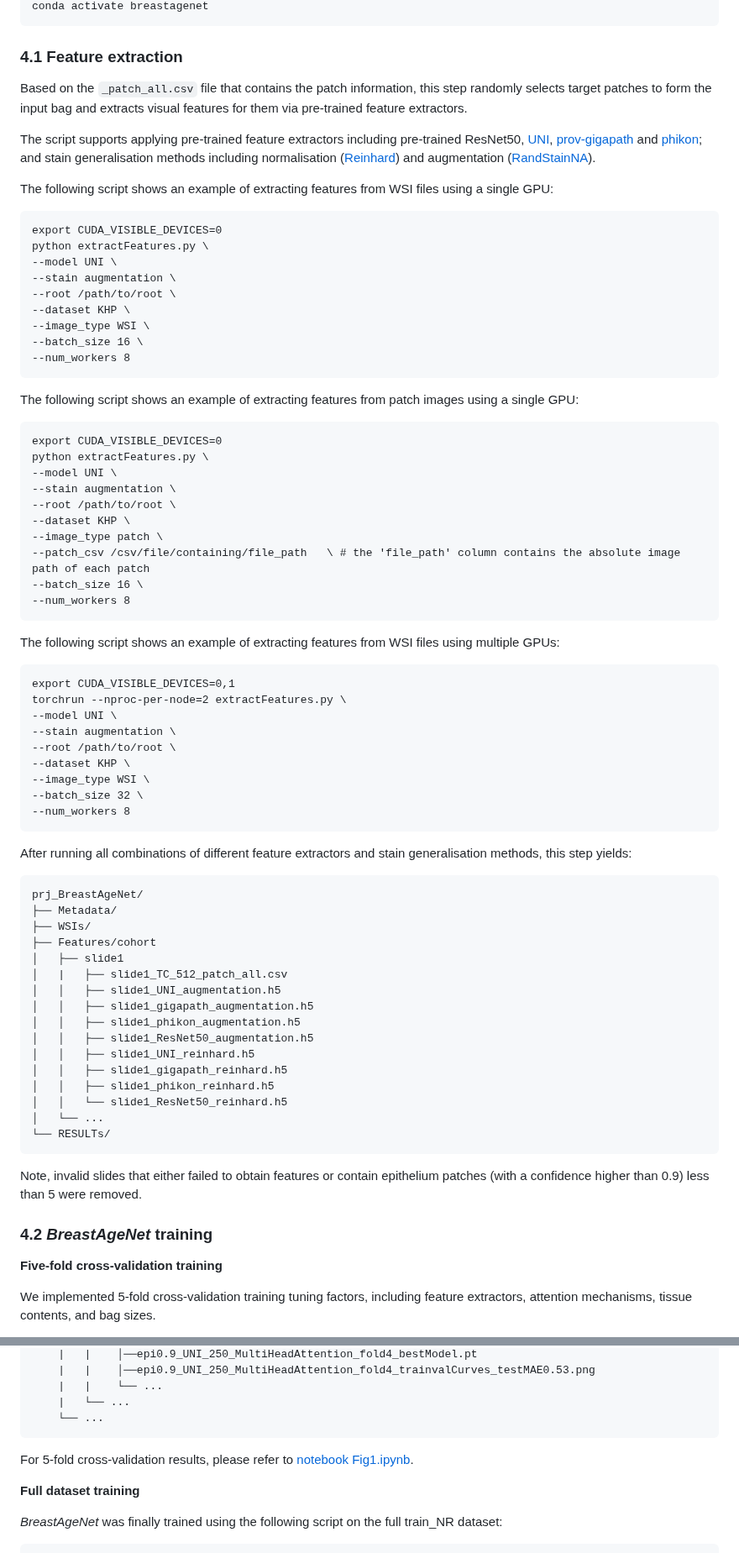
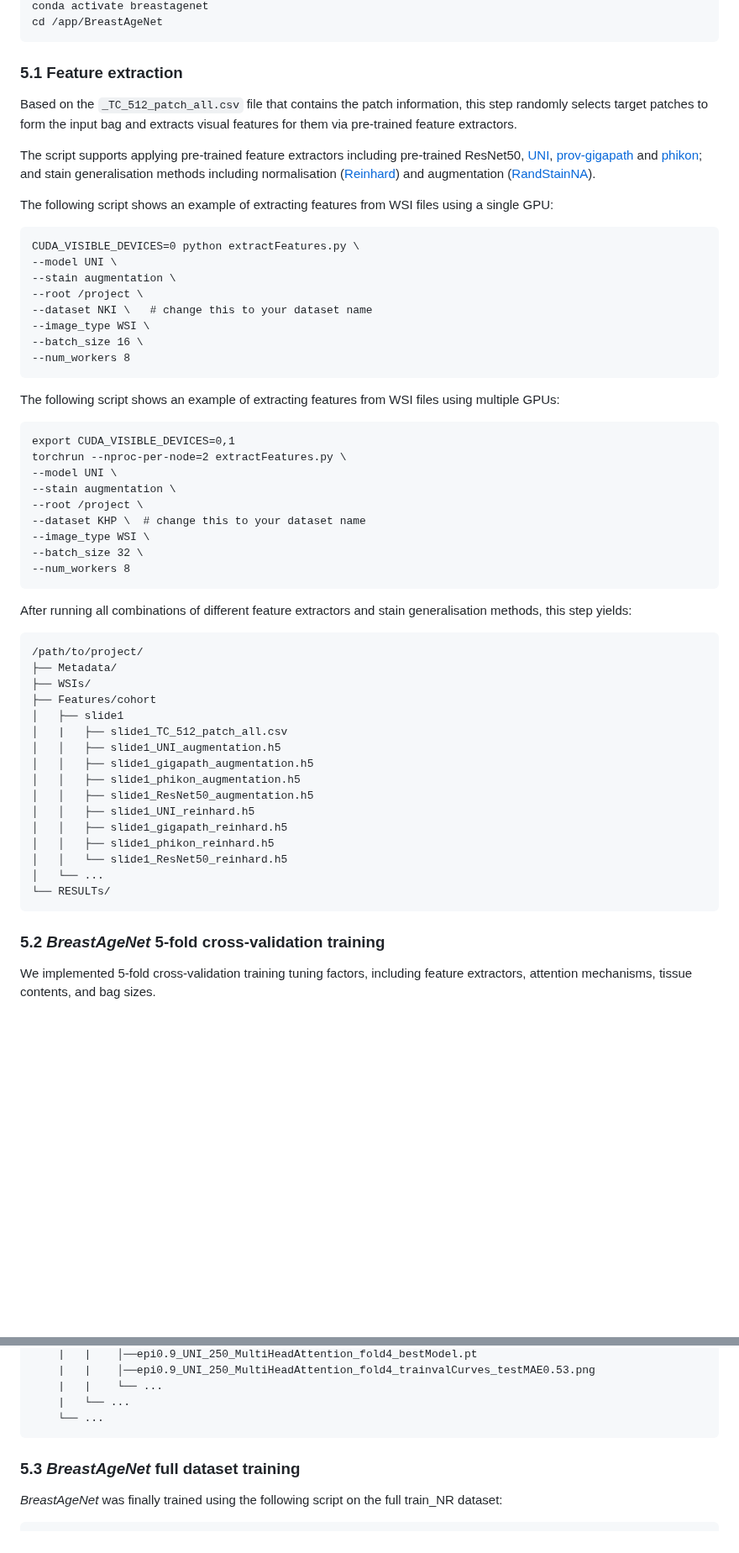
Before and after one commit to cancerbioinformatics/BreastAgeNet, a Markdown page: README.md, 2 parts joined by grey strips. Shown at 84% size. GitHub-like rendering; blank space fills up the shorter version.

````diff
--- a/README.md
+++ b/README.md
@@ -100,41 +108,27 @@ conda env create -f environment.yml
 conda activate breastagenet
+cd /app/BreastAgeNet
 ```
 
 
-### 4.1 Feature extraction
+### 5.1 Feature extraction
 
-Based on the `_patch_all.csv` file that contains the patch information, this step randomly selects target patches to form the input bag and extracts visual features for them via pre-trained feature extractors.
+Based on the `_TC_512_patch_all.csv` file that contains the patch information, this step randomly selects target patches to form the input bag and extracts visual features for them via pre-trained feature extractors.
 
 The script supports applying pre-trained feature extractors including pre-trained ResNet50, [UNI](https://huggingface.co/MahmoodLab/UNI), [prov-gigapath](https://huggingface.co/prov-gigapath/prov-gigapath) and [phikon](https://huggingface.co/owkin/phikon);
 and stain generalisation methods including normalisation ([Reinhard](https://github.com/chia56028/Color-Transfer-between-Images)) and augmentation ([RandStainNA](https://github.com/yiqings/RandStainNA)).
 
-
 The following script shows an example of extracting features from WSI files using a single GPU:
 ```
-export CUDA_VISIBLE_DEVICES=0
-python extractFeatures.py \
+CUDA_VISIBLE_DEVICES=0 python extractFeatures.py \
 --model UNI \
 --stain augmentation \
---root /path/to/root \
---dataset KHP \
+--root /project \
+--dataset NKI \   # change this to your dataset name
 --image_type WSI \
 --batch_size 16 \
 --num_workers 8
 ```
 
-The following script shows an example of extracting features from patch images using a single GPU:
-```
-export CUDA_VISIBLE_DEVICES=0
-python extractFeatures.py \
---model UNI \
---stain augmentation \
---root /path/to/root \
---dataset KHP \
---image_type patch \
---patch_csv /csv/file/containing/file_path   \ # the 'file_path' column contains the absolute image path of each patch
---batch_size 16 \
---num_workers 8
-```
 
 The following script shows an example of extracting features from WSI files using multiple GPUs:
 ```
@@ -142,8 +136,8 @@ export CUDA_VISIBLE_DEVICES=0,1
 torchrun --nproc-per-node=2 extractFeatures.py \
 --model UNI \
 --stain augmentation \
---root /path/to/root \
---dataset KHP \
+--root /project \
+--dataset KHP \  # change this to your dataset name
 --image_type WSI \
 --batch_size 32 \
 --num_workers 8
@@ -152,7 +146,7 @@ torchrun --nproc-per-node=2 extractFeatures.py \
 
 After running all combinations of different feature extractors and stain generalisation methods, this step yields:
 ```
-prj_BreastAgeNet/
+/path/to/project/
 ├── Metadata/
 ├── WSIs/
 ├── Features/cohort
@@ -170,13 +164,8 @@ prj_BreastAgeNet/
 └── RESULTs/
 ```
 
-Note, invalid slides that either failed to obtain features or contain epithelium patches (with a confidence higher than 0.9) less than 5 were removed.
 
-
-
-### 4.2 _BreastAgeNet_ training
-
-**Five-fold cross-validation training**
+### 5.2 _BreastAgeNet_ 5-fold cross-validation training
 
 We implemented 5-fold cross-validation training tuning factors, including feature extractors, attention mechanisms, tissue contents, and bag sizes.
 
@@ -205,10 +194,9 @@ prj_BreastAgeNet/
     |   └── ...
     └── ...
 ```
-For 5-fold cross-validation results, please refer to [notebook Fig1.ipynb](notebooks/Fig1.ipynb).
 
 
-**Full dataset training**
+### 5.3 _BreastAgeNet_ full dataset training
 
 _BreastAgeNet_ was finally trained using the following script on the full train_NR dataset:
 
````
Also changed, not shown: other parts of README.md (+69 -68 lines).
